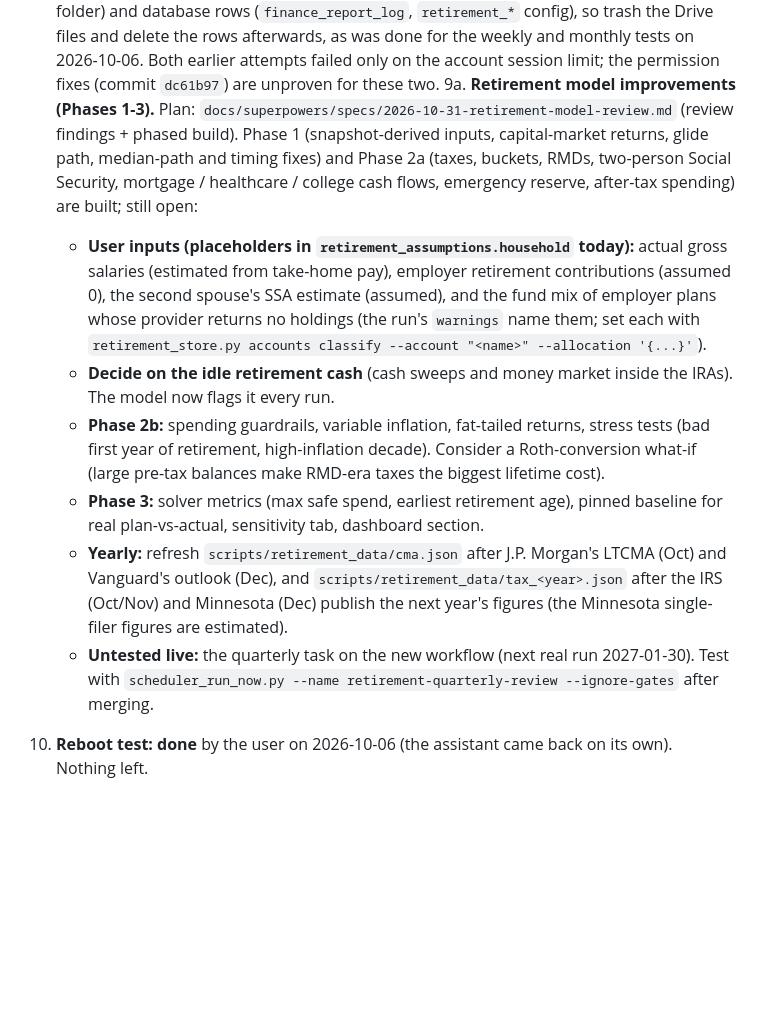
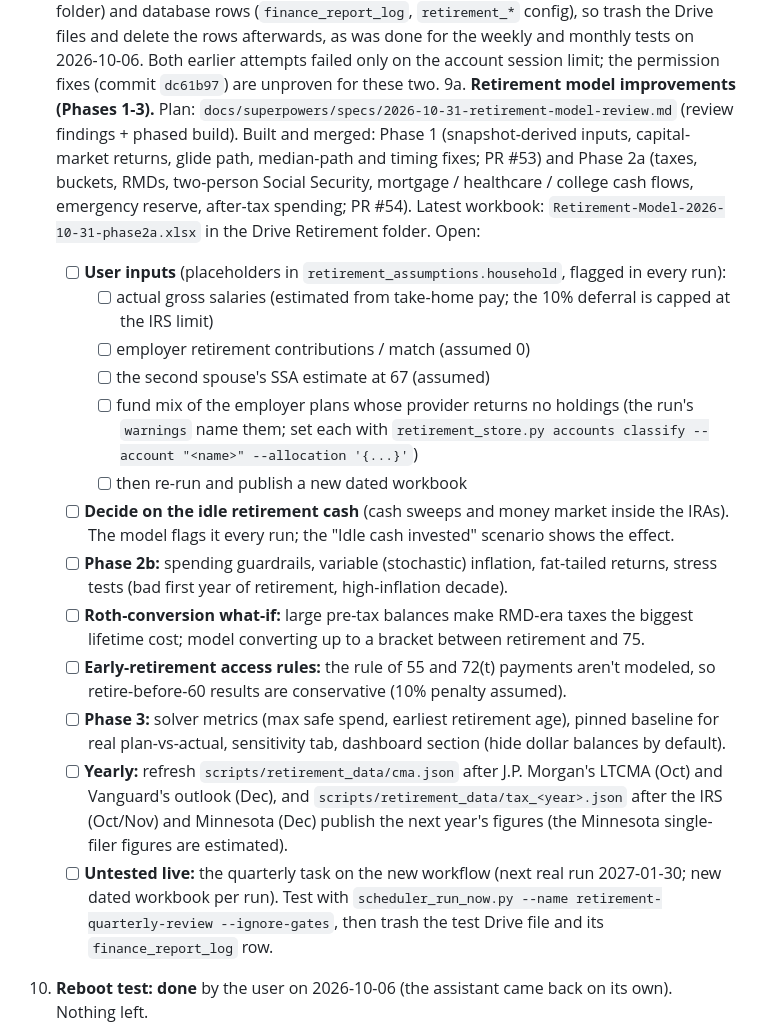
Before and after one commit to jscherb1/scherbring-family-assistant, a Markdown page: docs/TODO.md, the part around the change. Rendered like a GitHub page; blank space fills up the shorter version.

Commit message:
docs(todo): retirement follow-ups as a checklist
Co-Authored-By: Claude Opus 5.5 <noreply@anthropic.com>

```diff
--- a/docs/TODO.md
+++ b/docs/TODO.md
@@ -78,25 +78,33 @@ Known small gap: the dashboard's context-size figure reads 0 until the first tur
    was done for the weekly and monthly tests on 2026-10-06. Both earlier attempts failed only on the account
    session limit; the permission fixes (commit `dc61b97`) are unproven for these two.
 9a. **Retirement model improvements (Phases 1-3).** Plan: `docs/superpowers/specs/2026-10-31-retirement-model-review.md`
-   (review findings + phased build). Phase 1 (snapshot-derived inputs, capital-market returns, glide path,
-   median-path and timing fixes) and Phase 2a (taxes, buckets, RMDs, two-person Social Security, mortgage /
-   healthcare / college cash flows, emergency reserve, after-tax spending) are built; still open:
-   - **User inputs (placeholders in `retirement_assumptions.household` today):** actual gross salaries (estimated
-     from take-home pay), employer retirement contributions (assumed 0), the second spouse's SSA estimate (assumed),
-     and the fund mix of employer plans whose provider returns no holdings (the run's `warnings` name them; set each
-     with `retirement_store.py accounts classify --account "<name>" --allocation '{...}'`).
-   - **Decide on the idle retirement cash** (cash sweeps and money market inside the IRAs). The
-     model now flags it every run.
-   - **Phase 2b:** spending guardrails, variable inflation, fat-tailed returns, stress tests (bad first year of
-     retirement, high-inflation decade). Consider a Roth-conversion what-if (large pre-tax balances make RMD-era
-     taxes the biggest lifetime cost).
-   - **Phase 3:** solver metrics (max safe spend, earliest retirement age), pinned baseline for real
-     plan-vs-actual, sensitivity tab, dashboard section.
-   - **Yearly:** refresh `scripts/retirement_data/cma.json` after J.P. Morgan's LTCMA (Oct) and Vanguard's
+   (review findings + phased build). Built and merged: Phase 1 (snapshot-derived inputs, capital-market returns,
+   glide path, median-path and timing fixes; PR #53) and Phase 2a (taxes, buckets, RMDs, two-person Social
+   Security, mortgage / healthcare / college cash flows, emergency reserve, after-tax spending; PR #54). Latest
+   workbook: `Retirement-Model-2026-10-31-phase2a.xlsx` in the Drive Retirement folder. Open:
+   - [ ] **User inputs** (placeholders in `retirement_assumptions.household`, flagged in every run):
+     - [ ] actual gross salaries (estimated from take-home pay; the 10% deferral is capped at the IRS limit)
+     - [ ] employer retirement contributions / match (assumed 0)
+     - [ ] the second spouse's SSA estimate at 67 (assumed)
+     - [ ] fund mix of the employer plans whose provider returns no holdings (the run's `warnings` name them; set
+       each with `retirement_store.py accounts classify --account "<name>" --allocation '{...}'`)
+     - [ ] then re-run and publish a new dated workbook
+   - [ ] **Decide on the idle retirement cash** (cash sweeps and money market inside the IRAs). The model flags it
+     every run; the "Idle cash invested" scenario shows the effect.
+   - [ ] **Phase 2b:** spending guardrails, variable (stochastic) inflation, fat-tailed returns, stress tests (bad
+     first year of retirement, high-inflation decade).
+   - [ ] **Roth-conversion what-if:** large pre-tax balances make RMD-era taxes the biggest lifetime cost; model
+     converting up to a bracket between retirement and 75.
+   - [ ] **Early-retirement access rules:** the rule of 55 and 72(t) payments aren't modeled, so retire-before-60
+     results are conservative (10% penalty assumed).
+   - [ ] **Phase 3:** solver metrics (max safe spend, earliest retirement age), pinned baseline for real
+     plan-vs-actual, sensitivity tab, dashboard section (hide dollar balances by default).
+   - [ ] **Yearly:** refresh `scripts/retirement_data/cma.json` after J.P. Morgan's LTCMA (Oct) and Vanguard's
      outlook (Dec), and `scripts/retirement_data/tax_<year>.json` after the IRS (Oct/Nov) and Minnesota (Dec)
      publish the next year's figures (the Minnesota single-filer figures are estimated).
-   - **Untested live:** the quarterly task on the new workflow (next real run 2027-01-30). Test with
-     `scheduler_run_now.py --name retirement-quarterly-review --ignore-gates` after merging.
+   - [ ] **Untested live:** the quarterly task on the new workflow (next real run 2027-01-30; new dated workbook per
+     run). Test with `scheduler_run_now.py --name retirement-quarterly-review --ignore-gates`, then trash the test
+     Drive file and its `finance_report_log` row.
 10. **Reboot test: done** by the user on 2026-10-06 (the assistant came back on its own). Nothing left.
 11. **Live-test the deny rules.** `tests/test_settings_deny.py` checks the rule list, but a real headless
     `claude --print` run that tries to read a secret has not been done (the harness blocked the attempt).
```
